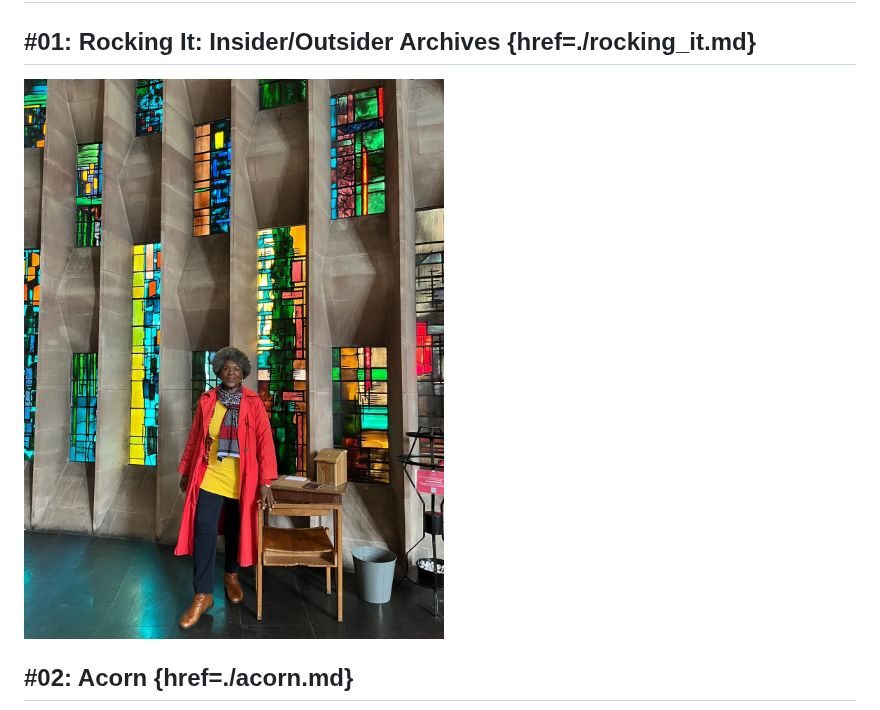
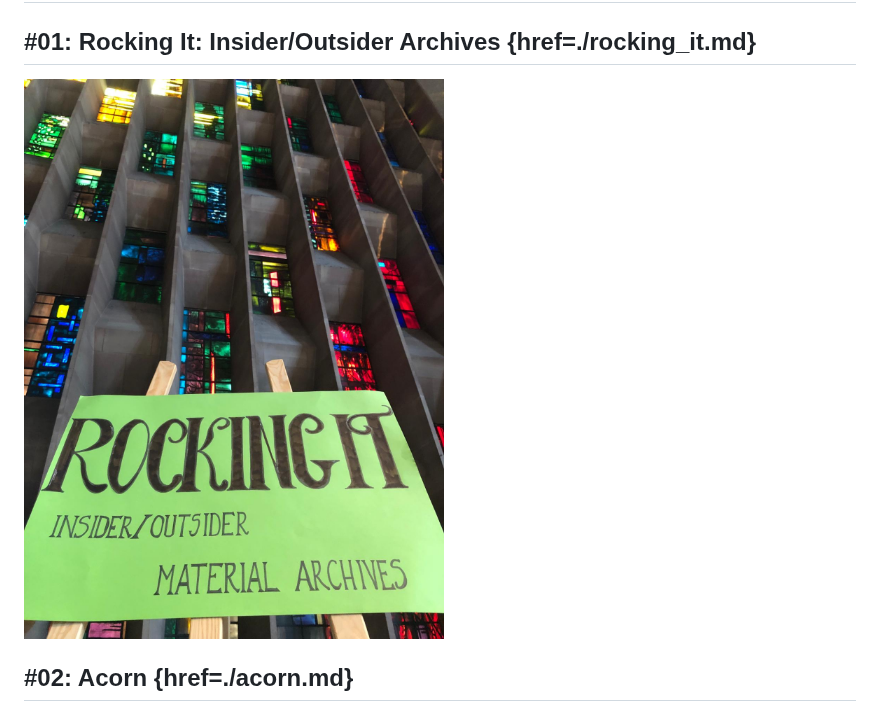
Before and after one commit to mattering-press/Hear-Here-Spatial-Practices, a Markdown page: essays/events.md, the part around the change. Rendered like a GitHub page; pictures changed too: media/generic/Rocking_It.jpeg (added).

Commit message:
changing events page

```diff
--- a/essays/events.md
+++ b/essays/events.md
@@ -15,7 +15,7 @@
 
 ## #01: Rocking It: Insider/Outsider Archives {href=./rocking_it.md}
 
-![](/media/podcasts/monica_brown_12.jpg)
+![](/media/generic/Rocking_It.jpeg)
 
 ## #02: Acorn {href=./acorn.md}
 
```
